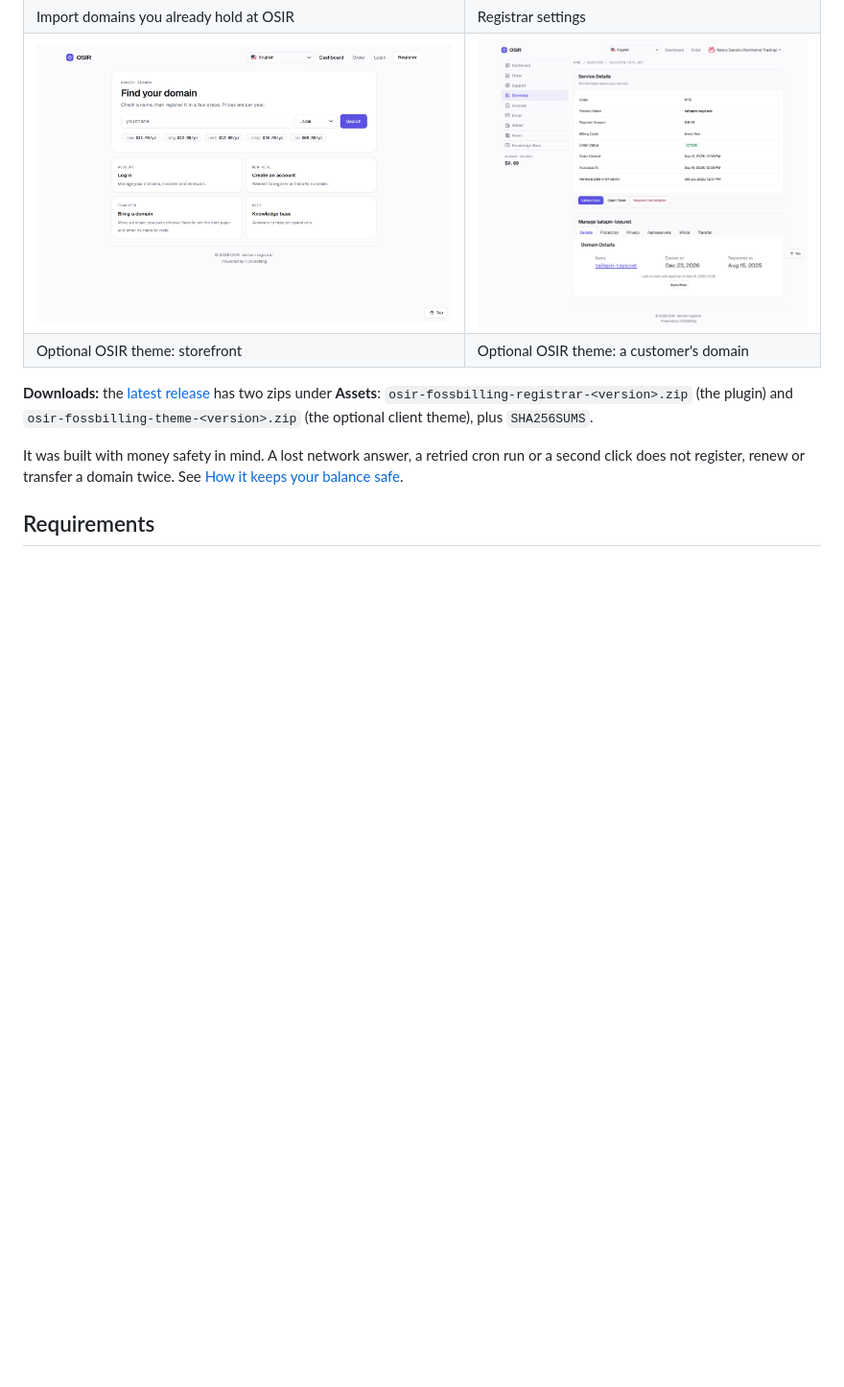
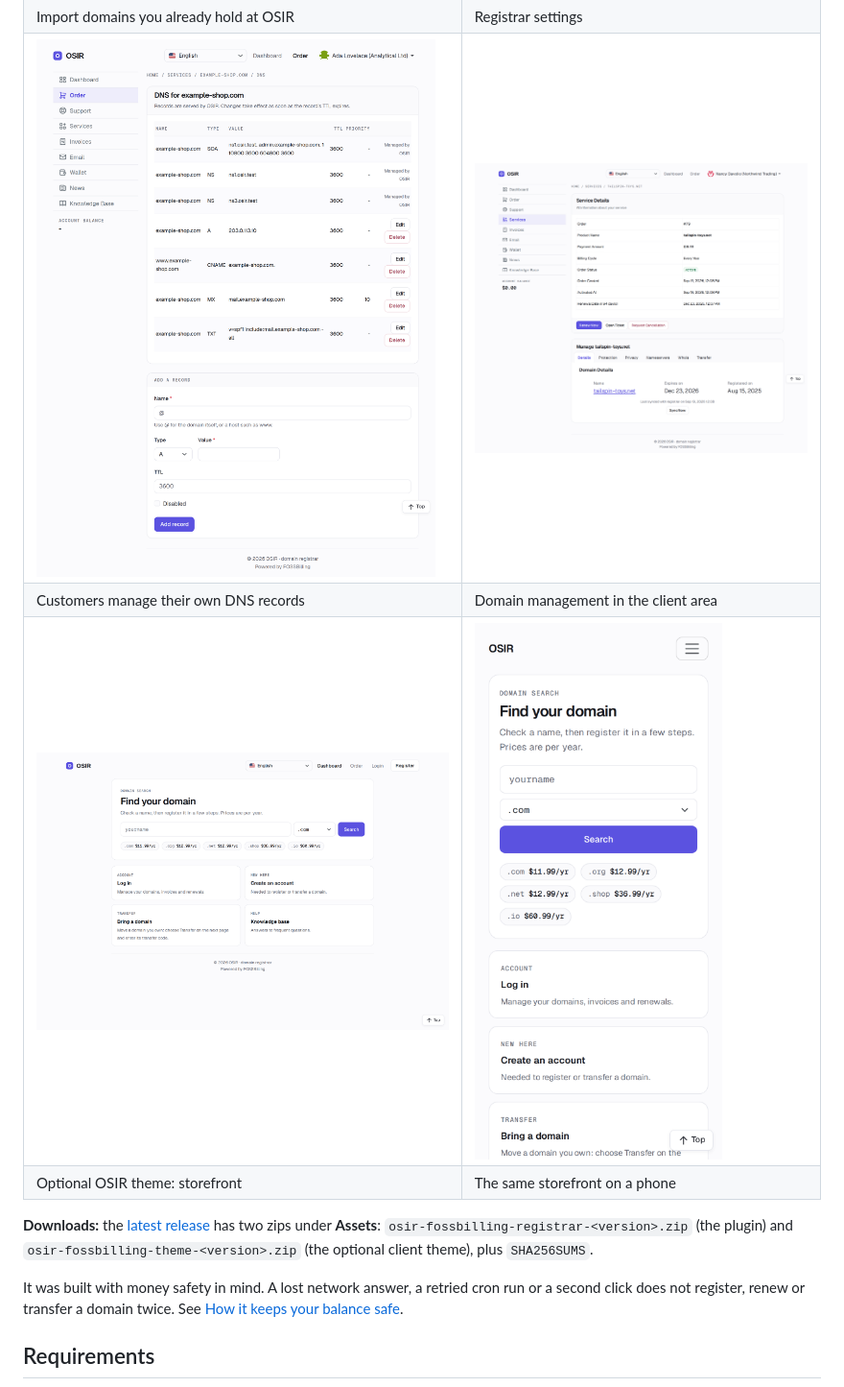
Before and after one commit to Osir-Inc/fossbilling-osir, a Markdown page: README.md, the part around one of its changes. Shown at 96% size. Rendered like a GitHub page; pictures changed too: docs/screenshots/client-dns.png (added); blank space fills up the shorter version.

Commit message:
Docs: screenshot of the client-area DNS page

```diff
--- a/README.md
+++ b/README.md
@@ -18,8 +18,10 @@ Register, transfer, renew and manage domains through [OSIR](https://osir.com) fr
 |---|---|
 | ![Import existing domains](docs/screenshots/admin-import-domains.png) | ![Registrar settings](docs/screenshots/admin-registrar-settings.png) |
 | Import domains you already hold at OSIR | Registrar settings |
-| ![OSIR theme: storefront](docs/screenshots/storefront-home.png) | ![OSIR theme: domain management](docs/screenshots/client-domain.png) |
-| Optional OSIR theme: storefront | Optional OSIR theme: a customer's domain |
+| ![Client-area DNS](docs/screenshots/client-dns.png) | ![OSIR theme: domain management](docs/screenshots/client-domain.png) |
+| Customers manage their own DNS records | Domain management in the client area |
+| ![OSIR theme: storefront](docs/screenshots/storefront-home.png) | ![OSIR theme on a phone](docs/screenshots/storefront-mobile.png) |
+| Optional OSIR theme: storefront | The same storefront on a phone |
 
 **Downloads:** the [latest release](https://github.com/Osir-Inc/fossbilling-osir/releases/latest) has two zips under **Assets**: `osir-fossbilling-registrar-<version>.zip`
 (the plugin) and `osir-fossbilling-theme-<version>.zip` (the optional client theme), plus `SHA256SUMS`.
```
Also changed, not shown: other parts of README.md (+3 -1 lines).
